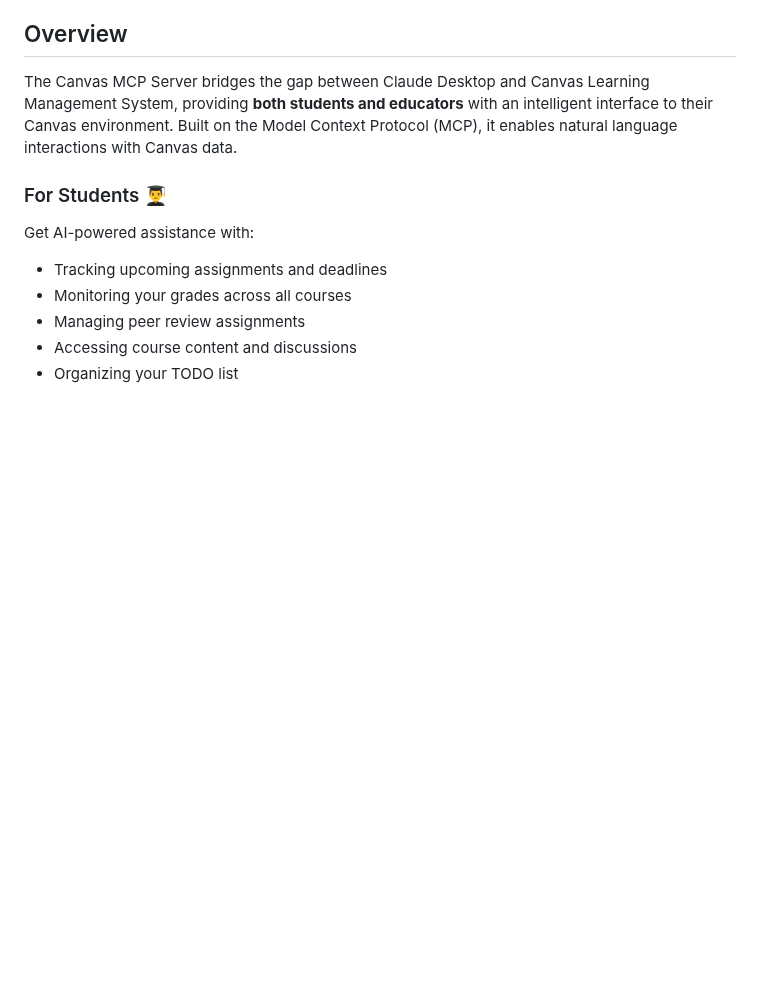
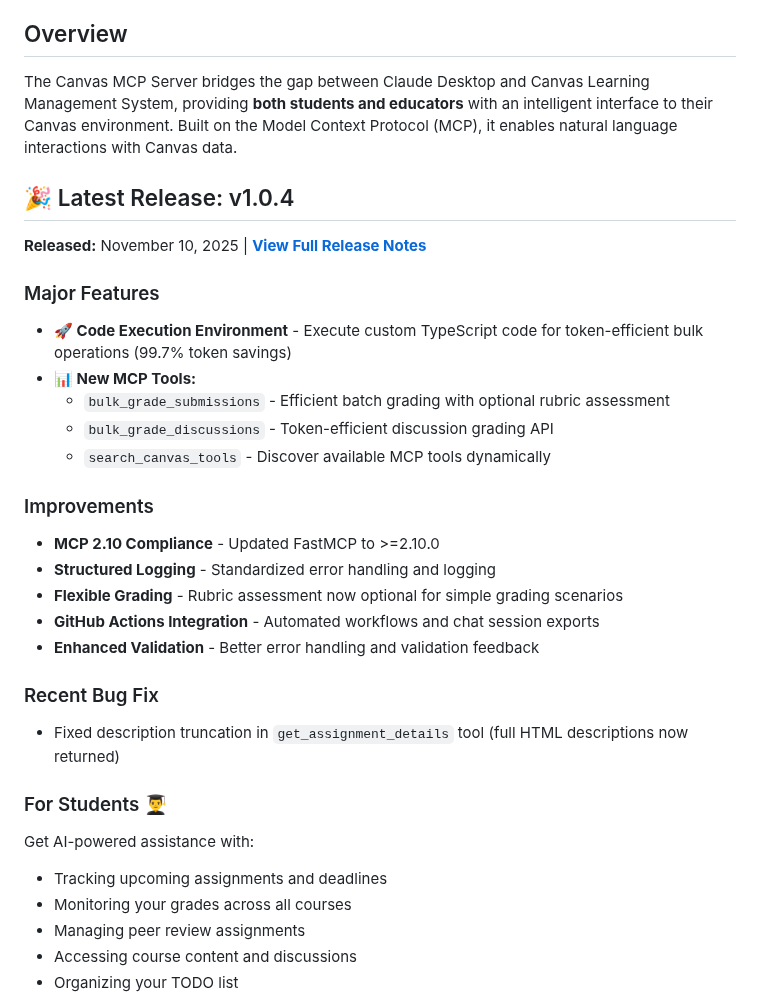
Before and after one commit to vishalsachdev/canvas-mcp, a Markdown page: README.md, the part around the change. GitHub-like rendering; blank space fills up the shorter version.

Commit message:
docs: Add v1.0.4 release highlights to README
Co-authored-by: vishalsachdev <42612679+vishalsachdev@users.noreply.github.com>

```diff
--- a/README.md
+++ b/README.md
@@ -11,6 +11,27 @@ This repository contains a Model Context Protocol (MCP) server implementation fo
 ## Overview
 
 The Canvas MCP Server bridges the gap between Claude Desktop and Canvas Learning Management System, providing **both students and educators** with an intelligent interface to their Canvas environment. Built on the Model Context Protocol (MCP), it enables natural language interactions with Canvas data.
+
+## 🎉 Latest Release: v1.0.4
+
+**Released:** November 10, 2025 | **[View Full Release Notes](https://github.com/vishalsachdev/canvas-mcp/releases/tag/v1.0.4)**
+
+### Major Features
+- **🚀 Code Execution Environment** - Execute custom TypeScript code for token-efficient bulk operations (99.7% token savings)
+- **📊 New MCP Tools:**
+  - `bulk_grade_submissions` - Efficient batch grading with optional rubric assessment
+  - `bulk_grade_discussions` - Token-efficient discussion grading API
+  - `search_canvas_tools` - Discover available MCP tools dynamically
+
+### Improvements
+- **MCP 2.10 Compliance** - Updated FastMCP to >=2.10.0
+- **Structured Logging** - Standardized error handling and logging
+- **Flexible Grading** - Rubric assessment now optional for simple grading scenarios
+- **GitHub Actions Integration** - Automated workflows and chat session exports
+- **Enhanced Validation** - Better error handling and validation feedback
+
+### Recent Bug Fix
+- Fixed description truncation in `get_assignment_details` tool (full HTML descriptions now returned)
 
 ### For Students 👨‍🎓
 Get AI-powered assistance with:
```
